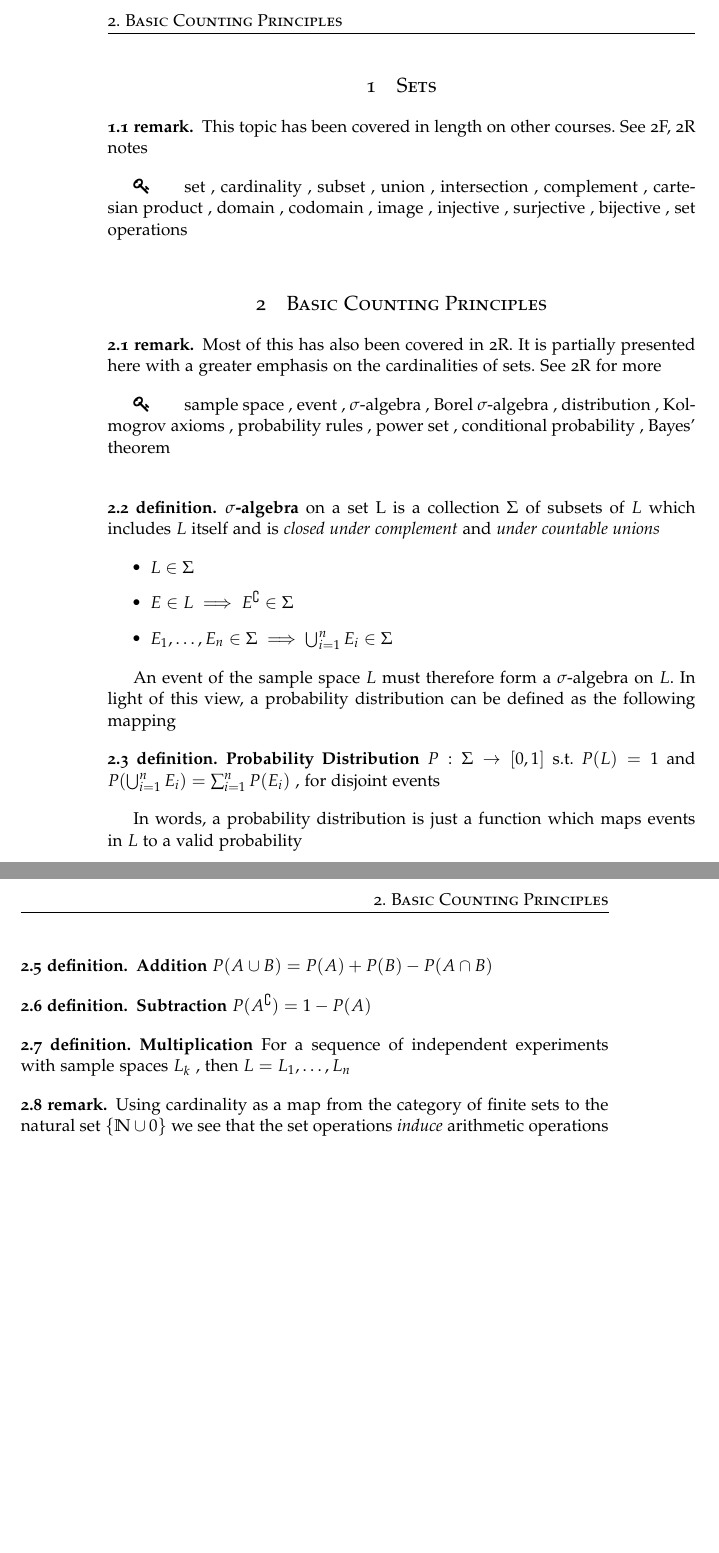
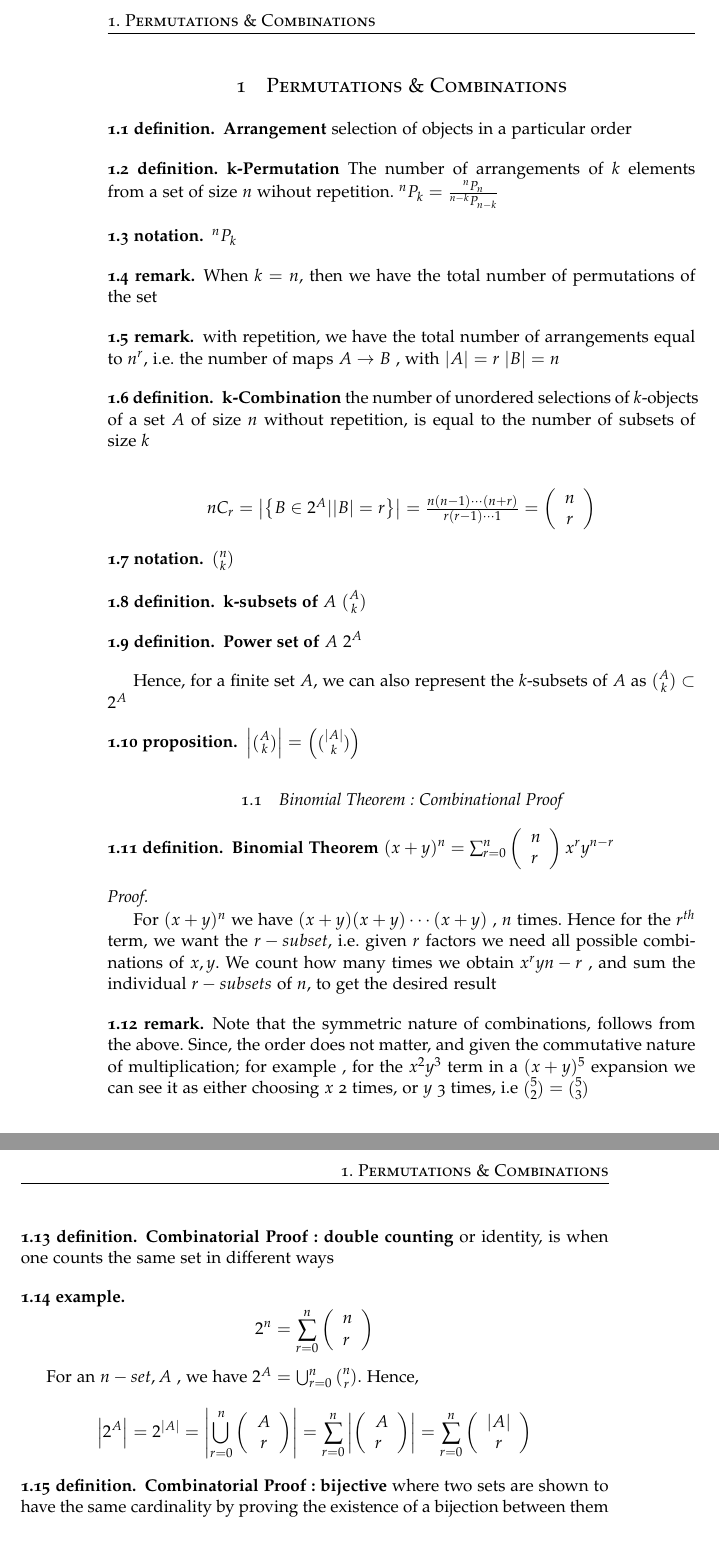
Before and after one commit to Joe-a-d/LectureNotesUniversityOfGlasgow, a LaTeX document (Year2/DiscreteMath/2T.tex, which reads Year2/DiscreteMath/permComb.tex): two parts of pages 2 and 3 of 3, joined at a grey line, cut at the place of the change. The pictures show the PDF file Year2/DiscreteMath/2t.pdf that the author committed with the source.

Commit message:
week2 : lec1 : permutations ; combinations ; combin proofs (I)

```diff
--- /dev/null
+++ b/Year2/DiscreteMath/permComb.tex
@@ -0,0 +1,68 @@
+\section{Permutations \& Combinations}
+
+\defn{Arrangement}{selection of objects in a particular order}
+
+\defn{k-Permutation}{The number of arrangements of $k$ elements from a set of
+size $n$ wihout repetition. $^{n}P_{k} = \frac{^{n}P_{n}}{^{n-k}P_{n-k}}$}
+
+\nota{$^{n}P_{k}$}
+
+\rem{When $k=n$, then we have the total number of permutations of the set}
+
+\rem{with repetition, we have the total number of arrangements equal to $n^r$,
+i.e. the number of maps $A \to B$ , with $|A| = r \; |B| = n$}
+
+\defn{k-Combination}{the number of unordered selections of $k$-objects of a set
+$A$ of size $n$ without repetition, is equal to the number of subsets of size
+$k$}
+
+$$
+\begin{array}{l}{n C_{r}=\left|\left\{B \in 2^{A}|| B |=r\right\}\right|=\frac{n(n-1) \cdots(n+r)}{r(r-1) \cdots 1}=\left(\begin{array}{c}{n} \\ {r}\end{array}\right)}\end{array}
+$$
+\nota{${n \choose k}$}
+
+\defn{k-subsets of $A$}{${A \choose k}$}
+
+\defn{Power set of $A$}{$2^{A}$}
+
+\par{Hence, for a finite set $A$, we can also represent the $k$-subsets of $A$
+as ${A \choose k} \subset 2^{A}$}
+
+\prop{}{$\left|{A \choose k}\right| = \left({|A| \choose k}\right)$}
+
+\subsection{Binomial Theorem : Combinational Proof}
+
+\defn{Binomial Theorem}{$
+(x+y)^{n}=\sum_{r=0}^{n}\left(\begin{array}{l}{n} \\ {r}\end{array}\right) x^{r} y^{n-r}
+$}
+
+\proof{\vphantom{.\\}
+
+\par{For $(x+y)^{n}$ we have $(x+y)(x+y)\cdots(x+y)$ , $n$ times. Hence for the
+$r^{th}$ term, we want the $r-subset$, i.e. given $r$ factors we need all
+possible combinations of $x , y$. We count how many times we obtain $x^ry^{n-r}$
+, and sum the individual $r-subsets$ of $n$, to get the desired result}}
+
+\rem{Note that the symmetric nature of combinations, follows from the above.
+Since, the order does not matter, and given the commutative nature of
+multiplication;  for example , for the $x^2y^3$ term in a $(x+y)^5$
+expansion we can see it as either choosing $x$ 2 times, or $y$ 3 times, i.e
+${5 \choose 2} = {5 \choose 3}$}
+
+\defn{Combinatorial Proof : double counting}{or identity, is when one counts the
+same set in different ways}
+
+\ex{$$
+2^{n}=\sum_{r=0}^{n}\left(\begin{array}{l}{n} \\ {r}\end{array}\right)
+$$
+
+\par{For an $n-set , A$ , we have $2^{A} = \bigcup_{r=0}^n {n \choose r}$.
+Hence,} $$
+\left|2^{A}\right|=2^{|A|}=\left|\bigcup_{r=0}^{n}\left(\begin{array}{c}{A}
+ \\ {r}\end{array}\right)\right|=\sum_{r=0}^{n}\left|\left(\begin{array}{l}{A}
+ \\ {r}\end{array}\right)\right|=\sum_{r=0}^{n}\left(\begin{array}{c}{|A|}
+ \\ {r}\end{array}\right)
+$$
+}
+\defn{Combinatorial Proof : bijective}{where two sets are shown to have the same
+cardinality by proving the existence of a bijection between them}
```
Also changed, not shown: Year2/DiscreteMath/2T.tex (+3 -3 lines), Year2/DiscreteMath/2t.pdf.
